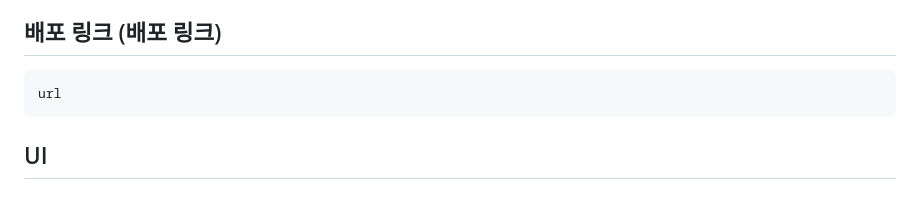
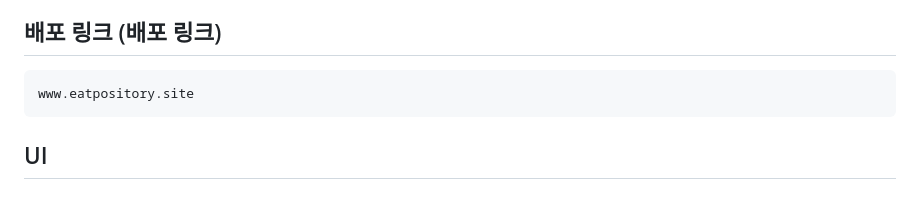
Before and after one commit to danhandev/Eatpository, a Markdown page: README.md, the part around the change. Rendered like a GitHub page.

Commit message:
UPDATE: Add domain url

```diff
--- a/README.md
+++ b/README.md
@@ -9,7 +9,7 @@
     - 식당의 위치와 상세 정보를 한번에 파악해서 바로 방문할 수 있도록 서비스를 만들어보자 계획함
 
 ## 배포 링크 (배포 링크)
-    url
+    www.eatpository.site
 
 
 ## UI
```
